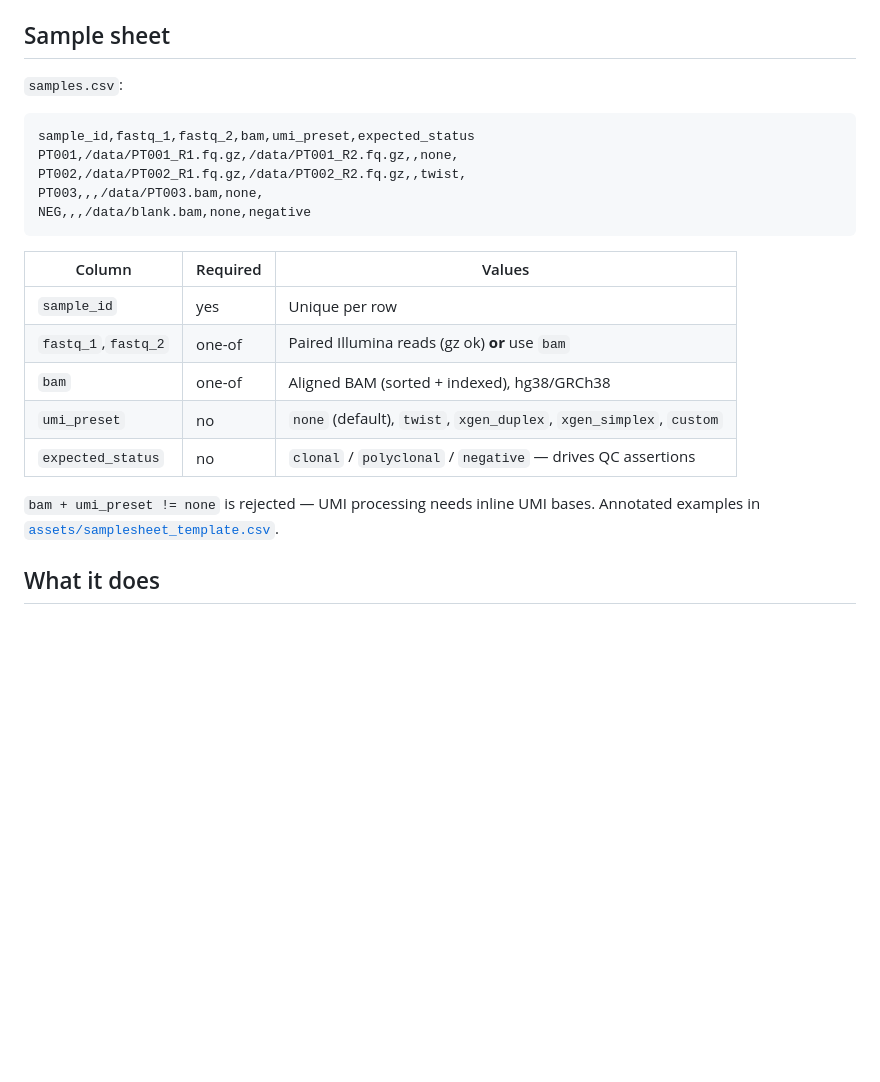
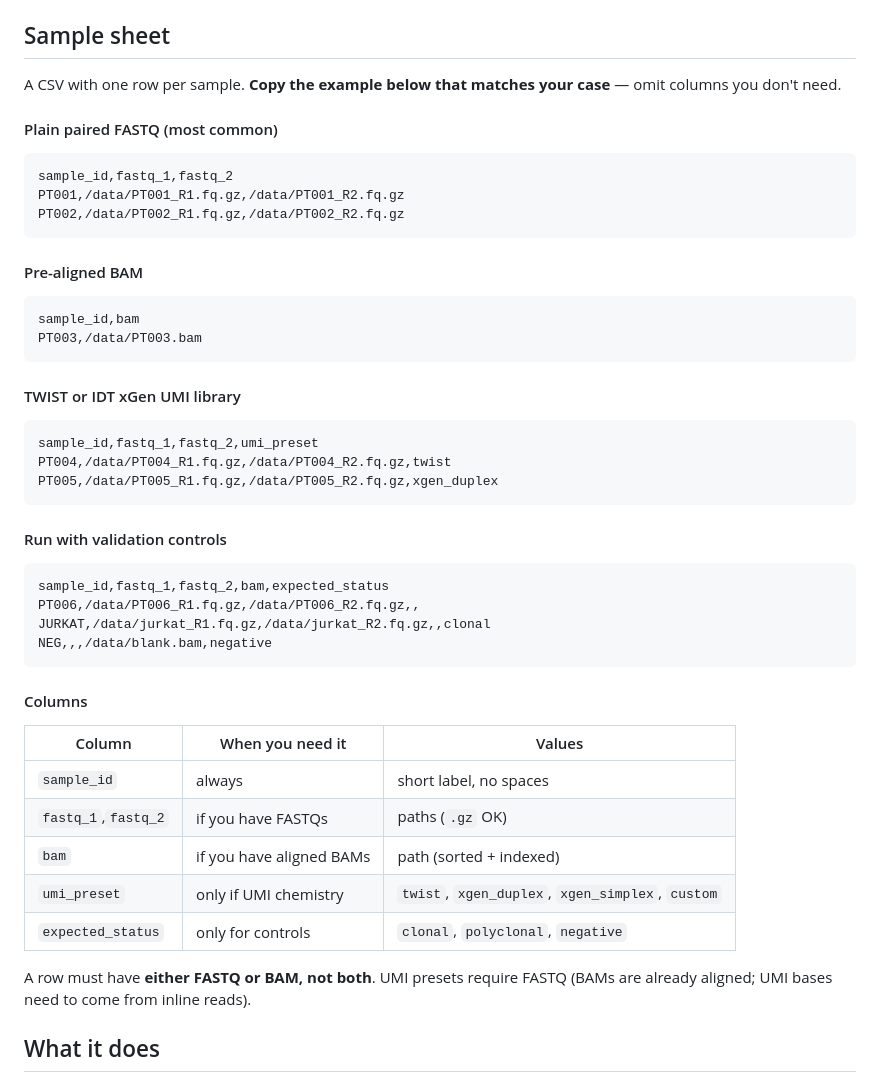
Before and after one commit to Trethewey/lymphix, a Markdown page: README.md, the part around the change. Rendered like a GitHub page; blank space fills up the shorter version.

Commit message:
Sample sheet: show one minimal CSV per scenario, drop fat template

````diff
--- a/README.md
+++ b/README.md
@@ -26,26 +26,53 @@ DNAnexus: [`docs/DNANEXUS.md`](docs/DNANEXUS.md).
 
 ## Sample sheet
 
-`samples.csv`:
+A CSV with one row per sample. **Copy the example below that matches your
+case** — omit columns you don't need.
+
+#### Plain paired FASTQ (most common)
 
 ```csv
-sample_id,fastq_1,fastq_2,bam,umi_preset,expected_status
-PT001,/data/PT001_R1.fq.gz,/data/PT001_R2.fq.gz,,none,
-PT002,/data/PT002_R1.fq.gz,/data/PT002_R2.fq.gz,,twist,
-PT003,,,/data/PT003.bam,none,
-NEG,,,/data/blank.bam,none,negative
+sample_id,fastq_1,fastq_2
+PT001,/data/PT001_R1.fq.gz,/data/PT001_R2.fq.gz
+PT002,/data/PT002_R1.fq.gz,/data/PT002_R2.fq.gz
 ```
 
-| Column | Required | Values |
+#### Pre-aligned BAM
+
+```csv
+sample_id,bam
+PT003,/data/PT003.bam
+```
+
+#### TWIST or IDT xGen UMI library
+
+```csv
+sample_id,fastq_1,fastq_2,umi_preset
+PT004,/data/PT004_R1.fq.gz,/data/PT004_R2.fq.gz,twist
+PT005,/data/PT005_R1.fq.gz,/data/PT005_R2.fq.gz,xgen_duplex
+```
+
+#### Run with validation controls
+
+```csv
+sample_id,fastq_1,fastq_2,bam,expected_status
+PT006,/data/PT006_R1.fq.gz,/data/PT006_R2.fq.gz,,
+JURKAT,/data/jurkat_R1.fq.gz,/data/jurkat_R2.fq.gz,,clonal
+NEG,,,/data/blank.bam,negative
+```
+
+#### Columns
+
+| Column | When you need it | Values |
 |---|---|---|
-| `sample_id`         | yes | Unique per row |
-| `fastq_1`,`fastq_2` | one-of | Paired Illumina reads (gz ok) **or** use `bam` |
-| `bam`               | one-of | Aligned BAM (sorted + indexed), hg38/GRCh38 |
-| `umi_preset`        | no | `none` (default), `twist`, `xgen_duplex`, `xgen_simplex`, `custom` |
-| `expected_status`   | no | `clonal` / `polyclonal` / `negative` — drives QC assertions |
+| `sample_id` | always | short label, no spaces |
+| `fastq_1`,`fastq_2` | if you have FASTQs | paths (`.gz` OK) |
+| `bam` | if you have aligned BAMs | path (sorted + indexed) |
+| `umi_preset` | only if UMI chemistry | `twist`, `xgen_duplex`, `xgen_simplex`, `custom` |
+| `expected_status` | only for controls | `clonal`, `polyclonal`, `negative` |
 
-`bam + umi_preset != none` is rejected — UMI processing needs inline UMI bases.
-Annotated examples in [`assets/samplesheet_template.csv`](assets/samplesheet_template.csv).
+A row must have **either FASTQ or BAM, not both**. UMI presets require FASTQ
+(BAMs are already aligned; UMI bases need to come from inline reads).
 
 ## What it does
 
````
